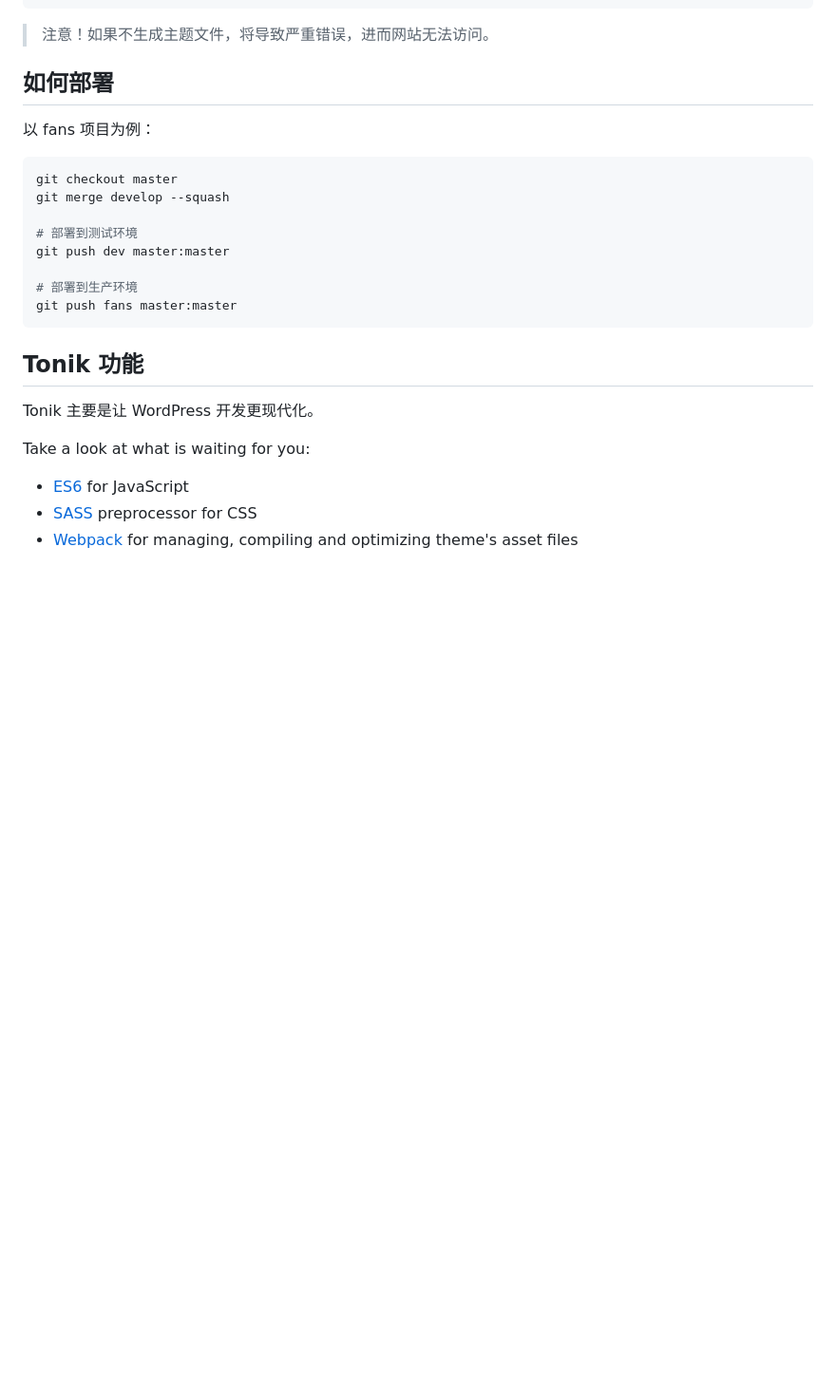
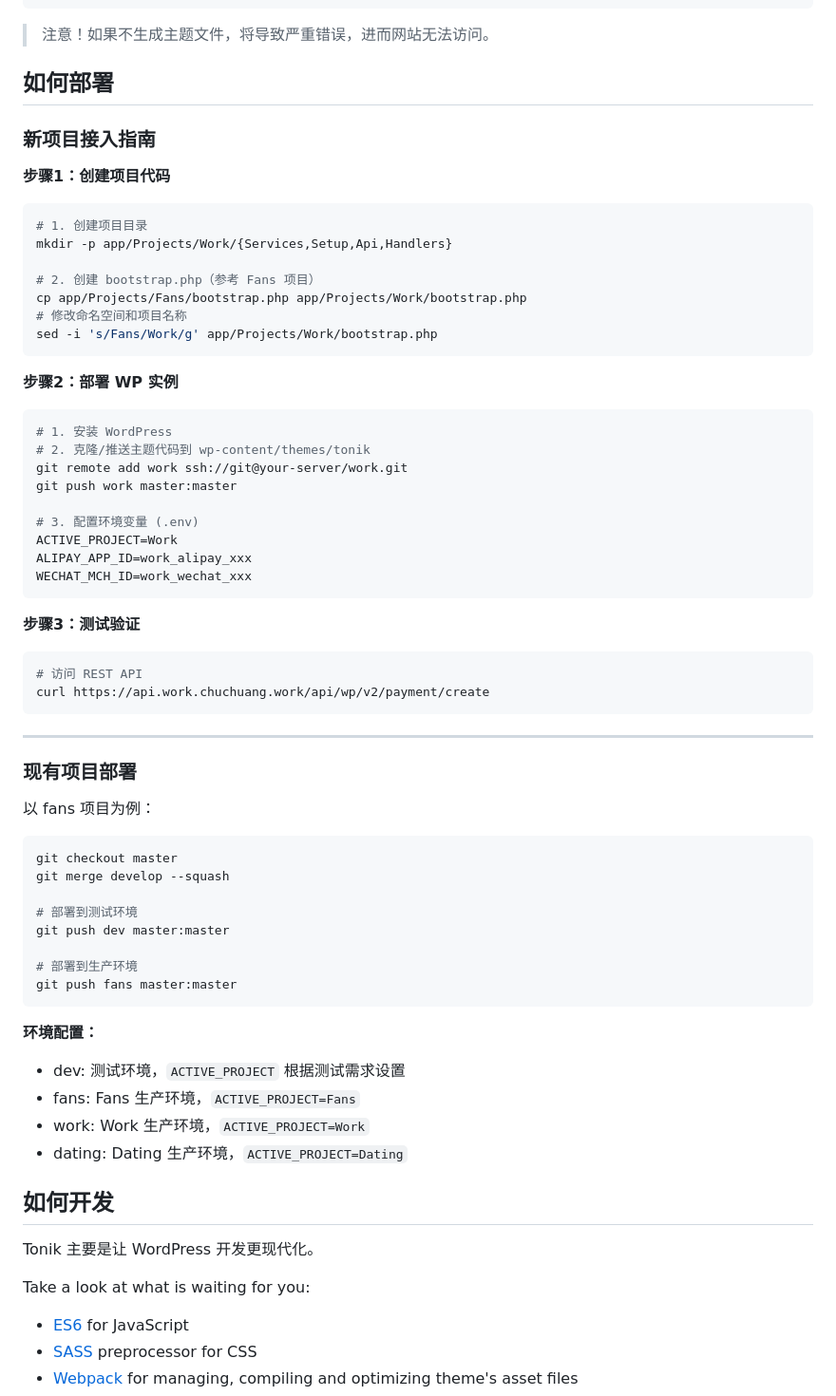
Before and after one commit to xiangming/tonik, a Markdown page: README.md, the part around the change printed below. Shown: that part at 95% size. GitHub-like rendering; blank space fills up the shorter version.

````diff
--- a/README.md
+++ b/README.md
@@ -113,6 +159,42 @@ yarn prod
 
 ## 如何部署
 
+### 新项目接入指南
+
+**步骤1：创建项目代码**
+```bash
+# 1. 创建项目目录
+mkdir -p app/Projects/Work/{Services,Setup,Api,Handlers}
+
+# 2. 创建 bootstrap.php（参考 Fans 项目）
+cp app/Projects/Fans/bootstrap.php app/Projects/Work/bootstrap.php
+# 修改命名空间和项目名称
+sed -i 's/Fans/Work/g' app/Projects/Work/bootstrap.php
+```
+
+**步骤2：部署 WP 实例**
+```bash
+# 1. 安装 WordPress
+# 2. 克隆/推送主题代码到 wp-content/themes/tonik
+git remote add work ssh://git@your-server/work.git
+git push work master:master
+
+# 3. 配置环境变量 (.env)
+ACTIVE_PROJECT=Work
+ALIPAY_APP_ID=work_alipay_xxx
+WECHAT_MCH_ID=work_wechat_xxx
+```
+
+**步骤3：测试验证**
+```bash
+# 访问 REST API
+curl https://api.work.chuchuang.work/api/wp/v2/payment/create
+```
+
+---
+
+### 现有项目部署
+
 以 fans 项目为例：
 
 ```bash
@@ -126,7 +208,15 @@ git push dev master:master
 git push fans master:master
 ```
 
-## Tonik 功能
+**环境配置：**
+- dev: 测试环境，`ACTIVE_PROJECT` 根据测试需求设置
+- fans: Fans 生产环境，`ACTIVE_PROJECT=Fans`
+- work: Work 生产环境，`ACTIVE_PROJECT=Work`
+- dating: Dating 生产环境，`ACTIVE_PROJECT=Dating`
+
+## 如何开发
+
+
 
 Tonik 主要是让 WordPress 开发更现代化。
 
````
Also changed, not shown: other parts of README.md (+46 -0 lines).
